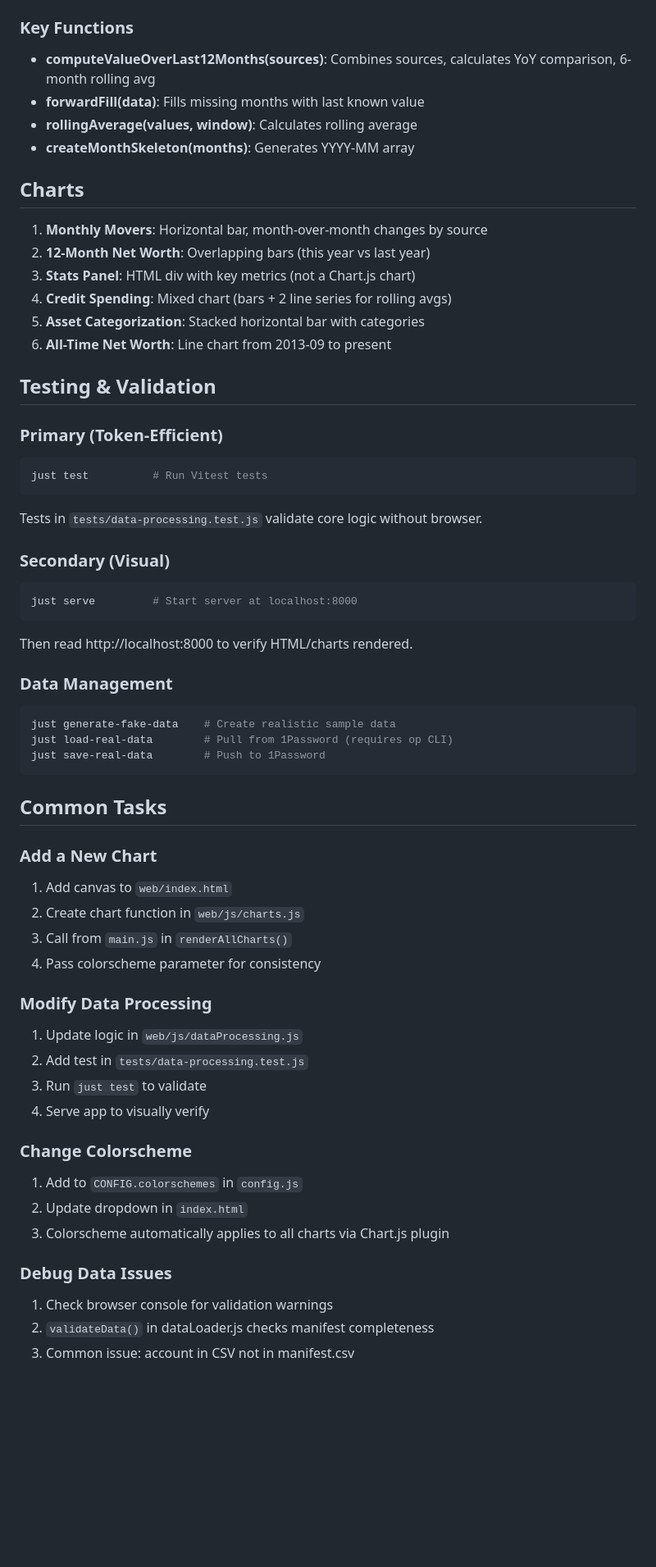
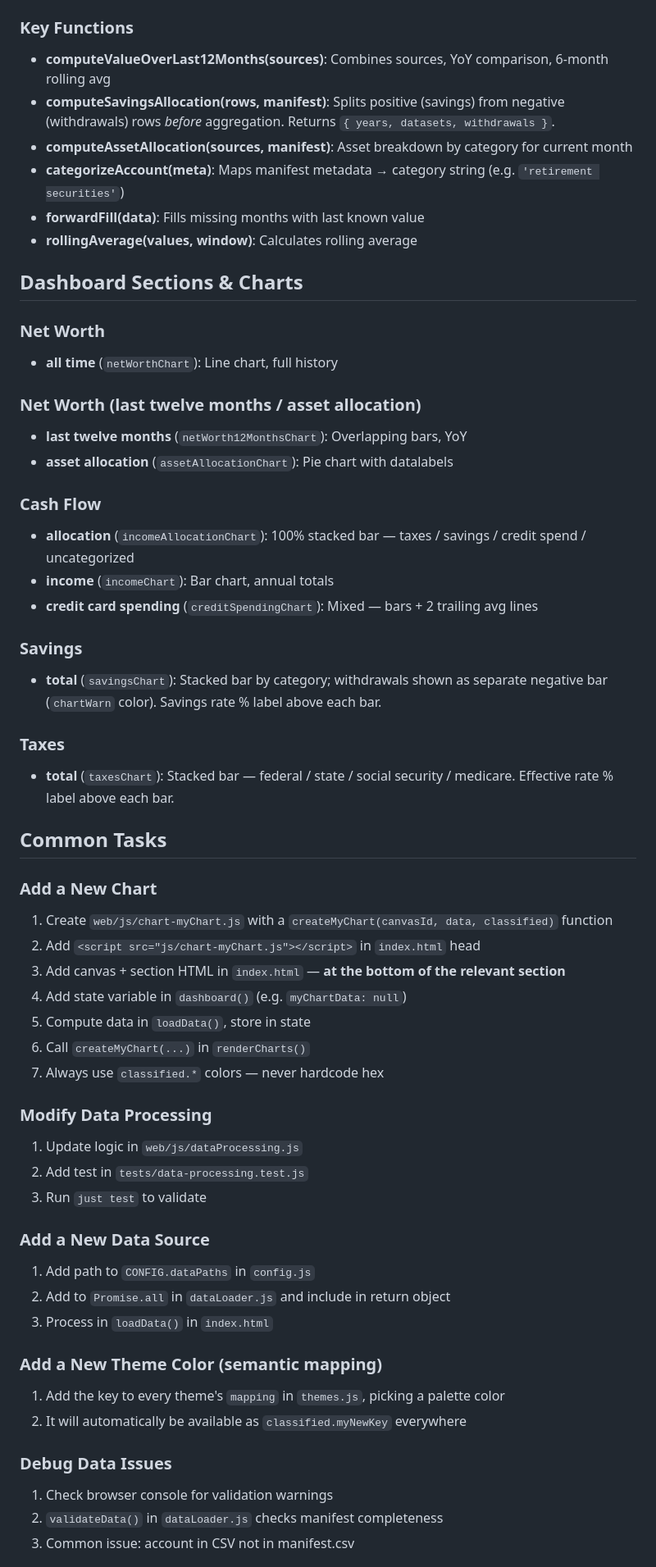
Before and after one commit to ErikMLutz/advancedpf, a Markdown page: AGENTS.md, the part around one of its changes. Shown at 82% size. Rendered like a GitHub page; blank space fills up the shorter version.

Commit message:
Update AGENTS.md to reflect current architecture and conventions
Co-Authored-By: Claude Sonnet 4.5 <noreply@anthropic.com>

````diff
--- a/AGENTS.md
+++ b/AGENTS.md
@@ -46,61 +63,65 @@ Both provide:
 - `changeByMonth(months)`: Month-over-month changes
 
 ### Key Functions
-- **computeValueOverLast12Months(sources)**: Combines sources, calculates YoY comparison, 6-month rolling avg
+
+- **computeValueOverLast12Months(sources)**: Combines sources, YoY comparison, 6-month rolling avg
+- **computeSavingsAllocation(rows, manifest)**: Splits positive (savings) from negative (withdrawals) rows *before* aggregation. Returns `{ years, datasets, withdrawals }`.
+- **computeAssetAllocation(sources, manifest)**: Asset breakdown by category for current month
+- **categorizeAccount(meta)**: Maps manifest metadata → category string (e.g. `'retirement securities'`)
 - **forwardFill(data)**: Fills missing months with last known value
 - **rollingAverage(values, window)**: Calculates rolling average
-- **createMonthSkeleton(months)**: Generates YYYY-MM array
 
-## Charts
+## Dashboard Sections & Charts
 
-1. **Monthly Movers**: Horizontal bar, month-over-month changes by source
-2. **12-Month Net Worth**: Overlapping bars (this year vs last year)
-3. **Stats Panel**: HTML div with key metrics (not a Chart.js chart)
-4. **Credit Spending**: Mixed chart (bars + 2 line series for rolling avgs)
-5. **Asset Categorization**: Stacked horizontal bar with categories
-6. **All-Time Net Worth**: Line chart from 2013-09 to present
+### Net Worth
+- **all time** (`netWorthChart`): Line chart, full history
 
-## Testing & Validation
+### Net Worth (last twelve months / asset allocation)
+- **last twelve months** (`netWorth12MonthsChart`): Overlapping bars, YoY
+- **asset allocation** (`assetAllocationChart`): Pie chart with datalabels
 
-### Primary (Token-Efficient)
-```bash
-just test          # Run Vitest tests
-```
-Tests in `tests/data-processing.test.js` validate core logic without browser.
+### Cash Flow
+- **allocation** (`incomeAllocationChart`): 100% stacked bar — taxes / savings / credit spend / uncategorized
+- **income** (`incomeChart`): Bar chart, annual totals
+- **credit card spending** (`creditSpendingChart`): Mixed — bars + 2 trailing avg lines
 
-### Secondary (Visual)
-```bash
-just serve         # Start server at localhost:8000
-```
-Then read http://localhost:8000 to verify HTML/charts rendered.
+### Savings
+- **total** (`savingsChart`): Stacked bar by category; withdrawals shown as separate negative bar (`chartWarn` color). Savings rate % label above each bar.
 
-### Data Management
-```bash
-just generate-fake-data    # Create realistic sample data
-just load-real-data        # Pull from 1Password (requires op CLI)
-just save-real-data        # Push to 1Password
-```
+### Taxes
+- **total** (`taxesChart`): Stacked bar — federal / state / social security / medicare. Effective rate % label above each bar.
 
 ## Common Tasks
 
 ### Add a New Chart
-1. Add canvas to `web/index.html`
-2. Create chart function in `web/js/charts.js`
-3. Call from `main.js` in `renderAllCharts()`
-4. Pass colorscheme parameter for consistency
+
+1. Create `web/js/chart-myChart.js` with a `createMyChart(canvasId, data, classified)` function
+2. Add `<script src="js/chart-myChart.js"></script>` in `index.html` head
+3. Add canvas + section HTML in `index.html` — **at the bottom of the relevant section**
+4. Add state variable in `dashboard()` (e.g. `myChartData: null`)
+5. Compute data in `loadData()`, store in state
+6. Call `createMyChart(...)` in `renderCharts()`
+7. Always use `classified.*` colors — never hardcode hex
 
 ### Modify Data Processing
+
 1. Update logic in `web/js/dataProcessing.js`
 2. Add test in `tests/data-processing.test.js`
 3. Run `just test` to validate
-4. Serve app to visually verify
 
-### Change Colorscheme
-1. Add to `CONFIG.colorschemes` in `config.js`
-2. Update dropdown in `index.html`
-3. Colorscheme automatically applies to all charts via Chart.js plugin
+### Add a New Data Source
+
+1. Add path to `CONFIG.dataPaths` in `config.js`
+2. Add to `Promise.all` in `dataLoader.js` and include in return object
+3. Process in `loadData()` in `index.html`
+
+### Add a New Theme Color (semantic mapping)
+
+1. Add the key to every theme's `mapping` in `themes.js`, picking a palette color
+2. It will automatically be available as `classified.myNewKey` everywhere
 
 ### Debug Data Issues
+
 1. Check browser console for validation warnings
-2. `validateData()` in dataLoader.js checks manifest completeness
+2. `validateData()` in `dataLoader.js` checks manifest completeness
 3. Common issue: account in CSV not in manifest.csv
````
Also changed, not shown: other parts of AGENTS.md (+58 -48 lines).
